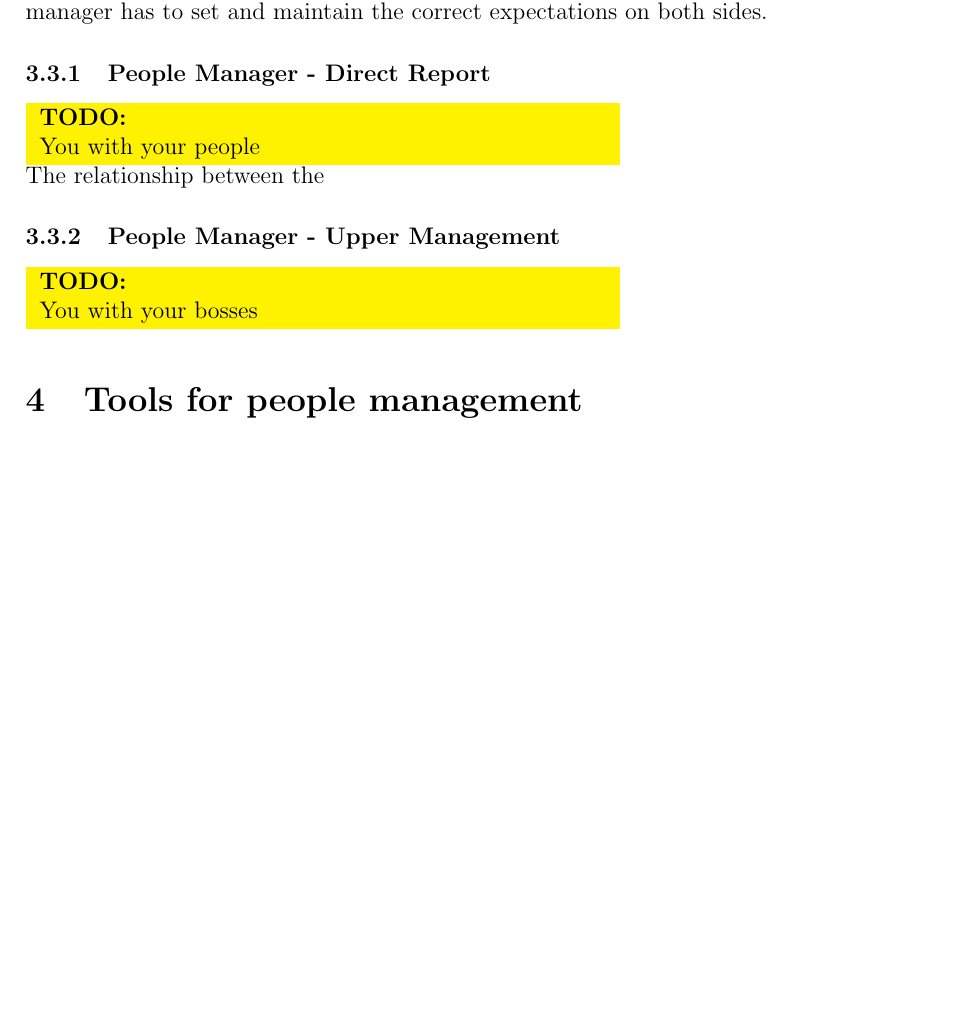
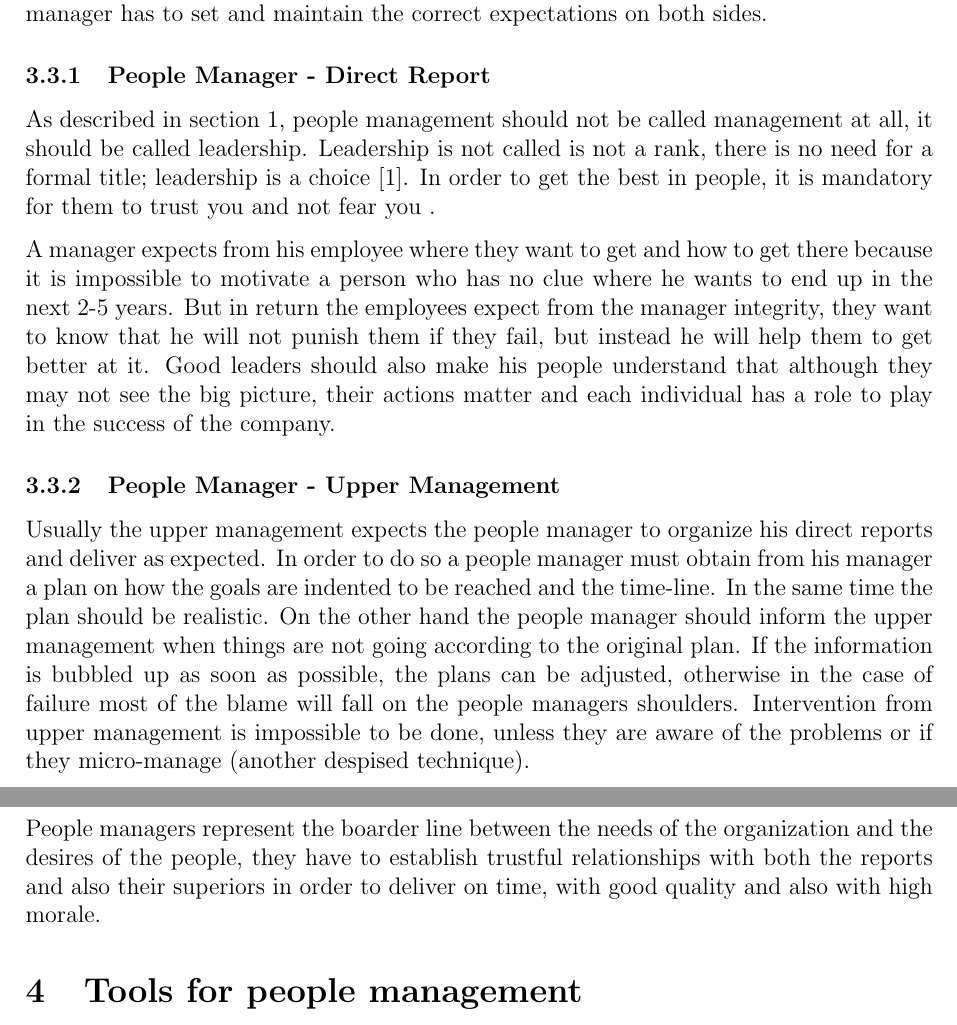
Before and after one commit to aburghelea/mastersresearch, a LaTeX paper (people_management/people-management.tex, which reads people_management/src/positioning.tex): part of page 7 of 15 before the commit and two parts of pages 7 and 8 of 16 after it, the two joined at a grey line, cut so that both start at the same text, the shorter picture padded with empty space. Compiled offline with pdfLaTeX.

Commit message:
Intersonal relationships

```diff
--- a/people_management/src/positioning.tex
+++ b/people_management/src/positioning.tex
@@ -61,8 +61,12 @@ As long as a manager expects performance from his employees, both the employees
 
 \subsubsection{People Manager - Direct Report}
 \label{sub-subsec:pmdr}
-\todo{You with your people} \newline
-The relationship between the
+As described in \cref{sec:introduction}, people management should not be called management at all, it should be called leadership. Leadership is not called is not a rank, there is no need for a formal title; leadership is a choice \cite{safe}. In order to get the best in people, it is mandatory for them to trust you and not fear you .
+
+A manager expects from his employee where they want to get and how to get there because it is impossible to motivate a person who has no clue where he wants to end up in the next 2-5 years. But in return the employees expect from the manager integrity, they want to know that he will not punish them if they fail, but instead he will help them to get better at it. Good leaders should also make his people understand that although they may not see the big picture, their actions matter and each individual has a role to play in the success of the company.
+
 \subsubsection{People Manager - Upper Management}
 \label{sub-subsec:pmum}
-\todo{You with your bosses} \newline
+Usually the upper management expects the people manager to organize his direct reports and deliver as expected. In order to do so a people manager must obtain from his manager a plan on how the goals are indented to be reached and the time-line. In the same time the plan should be realistic. On the other hand the people manager should inform the upper management when things are not going according to the original plan. If the information is bubbled up as soon as possible, the plans can be adjusted, otherwise in the case of failure most of the blame will fall on the people managers shoulders. Intervention from upper management is impossible to be done, unless they are aware of the problems or if they micro-manage (another despised technique).
+
+People managers represent the boarder line between the needs of the organization and the desires of the people, they have to establish trustful relationships with both the reports and also their superiors in order to deliver on time, with good quality and also with high morale.
```
Also changed, not shown: people_management/people-management.bib (+5 -0 lines).
